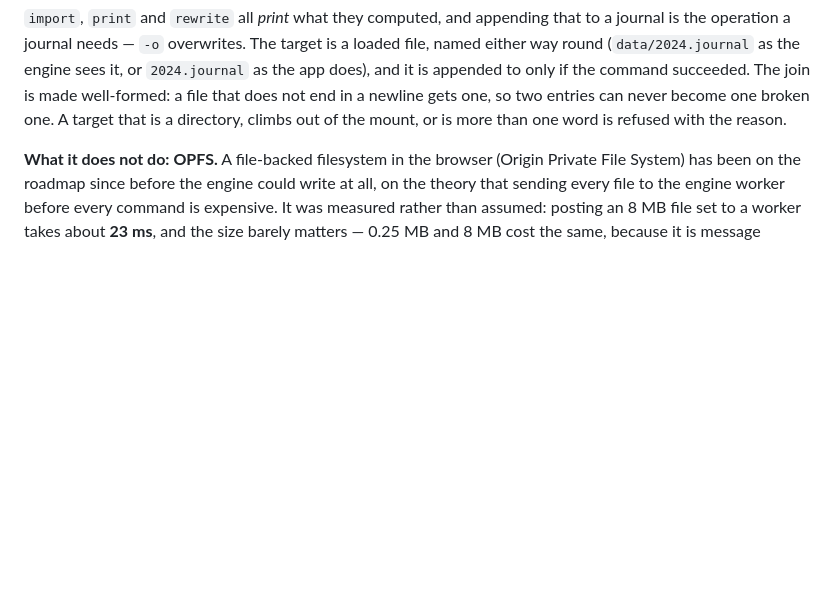
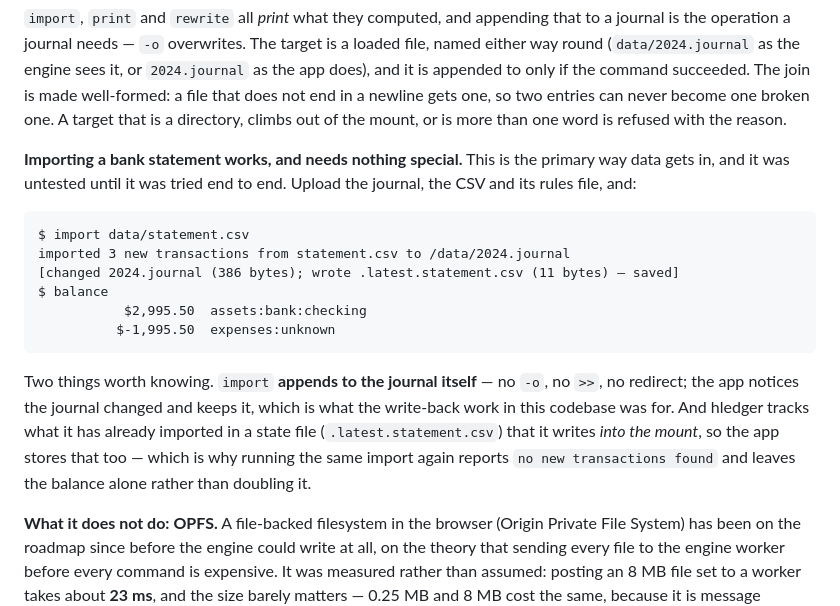
Before and after one commit to lc-at/hledger-anywhere, a Markdown page: README.md, the part around the change. Drawn GitHub-style; blank space fills up the shorter version.

Commit message:
Verify the CSV import workflow, which needed nothing new
The primary way data gets into this app is importing a bank statement, and it had
never been tried. It works, end to end, and the interesting part is that it needed
no feature at all: `import` appends to the journal itself, so there is no `-o` and no
`>>` — the write-back work done earlier in this codebase is what keeps the change,
and it does.

Two things this settled. hledger tracks what it has already imported in a state file
(`.latest.statement.csv`) that it writes into the mount, so the app persists that
too, and a repeated import reports "no new transactions found" and leaves the balance
alone rather than doubling it. That is idempotence the app gets for free by keeping
every file the engine touches, rather than by knowing anything about imports.

Verified with three uploaded files (journal, CSV, rules): the import changes the
journal and writes the state file, both are reported and saved, `balance` shows the
imported transactions, a reload brings all four files back from storage, re-running
the import finds nothing new, and the balance is unchanged.

92 tests, zero warnings on native and wasm32.

````diff
--- a/README.md
+++ b/README.md
@@ -149,6 +149,26 @@ file, named either way round (`data/2024.journal` as the engine sees it, or
 succeeded. The join is made well-formed: a file that does not end in a newline gets
 one, so two entries can never become one broken one. A target that is a directory,
 climbs out of the mount, or is more than one word is refused with the reason.
+
+**Importing a bank statement works, and needs nothing special.** This is the primary
+way data gets in, and it was untested until it was tried end to end. Upload the
+journal, the CSV and its rules file, and:
+
+```
+$ import data/statement.csv
+imported 3 new transactions from statement.csv to /data/2024.journal
+[changed 2024.journal (386 bytes); wrote .latest.statement.csv (11 bytes) — saved]
+$ balance
+           $2,995.50  assets:bank:checking
+          $-1,995.50  expenses:unknown
+```
+
+Two things worth knowing. `import` **appends to the journal itself** — no `-o`, no
+`>>`, no redirect; the app notices the journal changed and keeps it, which is what
+the write-back work in this codebase was for. And hledger tracks what it has already
+imported in a state file (`.latest.statement.csv`) that it writes *into the mount*,
+so the app stores that too — which is why running the same import again reports `no
+new transactions found` and leaves the balance alone rather than doubling it.
 
 **What it does not do: OPFS.** A file-backed filesystem in the browser
 (Origin Private File System) has been on the roadmap since before the engine could
````
